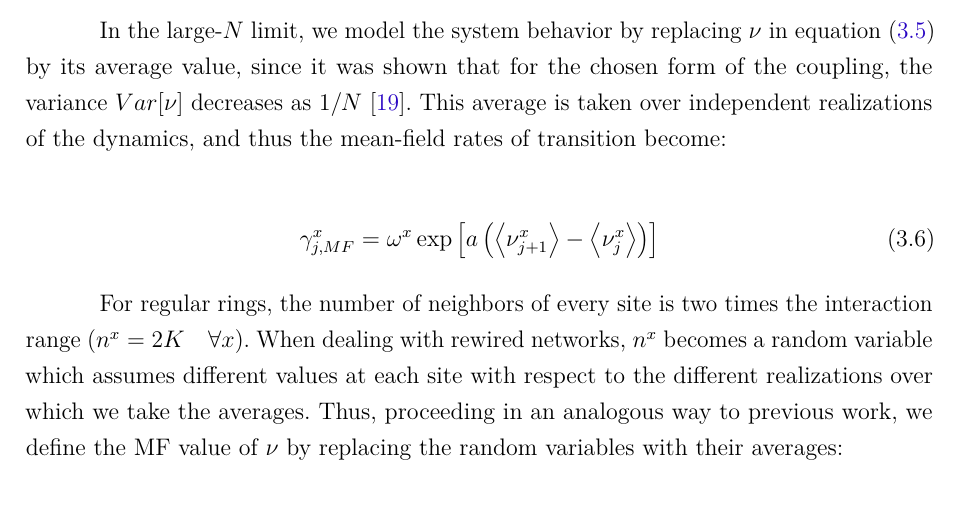
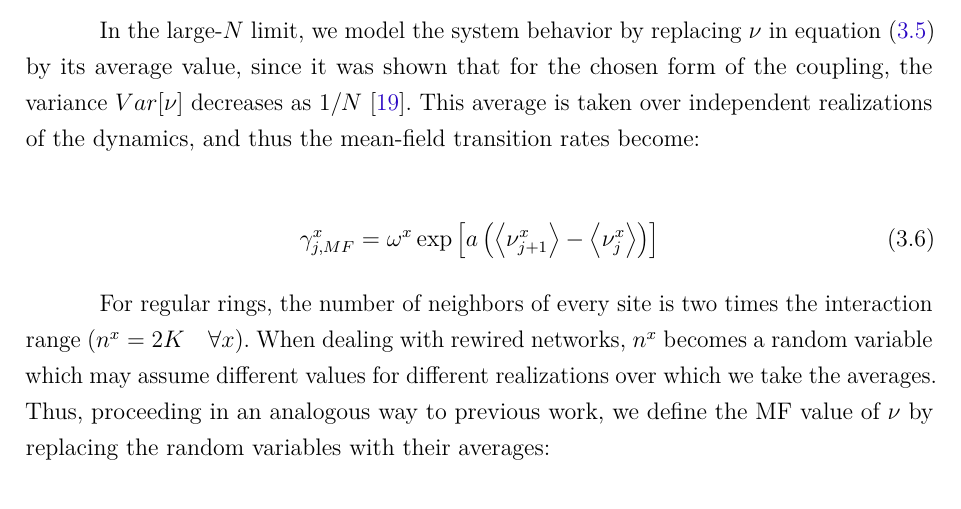
Before and after one commit to KiloLiuton/phd-thesis, a LaTeX thesis (KLR_thesis.tex, which reads tex/chapter3.tex): part of page 49 of 95, cut so that both start at the same text. Compiled offline with pdfLaTeX.

Commit message:
syncing pcs, very minor update to chap3

```diff
--- a/tex/chapter3.tex
+++ b/tex/chapter3.tex
@@ -95,7 +95,7 @@ constraint $\nu^x_1+\nu^x_2+\nu^x_3=1$.
 
 In the large-$N$ limit, we model the system behavior by replacing $\nu$ in equation~(\ref{eq:mfrate}) by its average value, since it
 was shown that for the chosen form of the coupling, the variance $Var[\nu]$ decreases as $1/N$ \cite{escaff2014arrays}. This average is
-taken over independent realizations of the dynamics, and thus the mean-field rates of transition become:
+taken over independent realizations of the dynamics, and thus the mean-field transition rates become:
 
 \begin{align}
     \gamma^x_{j,MF} = \omega^x \exp \left[ a \left( \left< \nu^x_{j+1} \right> - \left< \nu^x_j \right> \right) \right]
@@ -103,9 +103,9 @@ taken over independent realizations of the dynamics, and thus the mean-field rat
 \end{align}
 
 For regular rings, the number of neighbors of every site is two times the interaction range ($n^x = 2K \quad \forall x$). When dealing
-with rewired networks, $n^x$ becomes a random variable which assumes different values at each site with respect to the different
-realizations over which we take the averages. Thus, proceeding in an analogous way to previous work, we define the MF value of $\nu$ by
-replacing the random variables with their averages:
+with rewired networks, $n^x$ becomes a random variable which may assume different values for different realizations over which we take
+the averages. Thus, proceeding in an analogous way to previous work, we define the MF value of $\nu$ by replacing the random variables
+with their averages:
 
 \begin{align}
     \nu^x_{j,MF}(t) = \frac{\left< n^x_j(t) \right>}{\left< n^x \right>}
```
